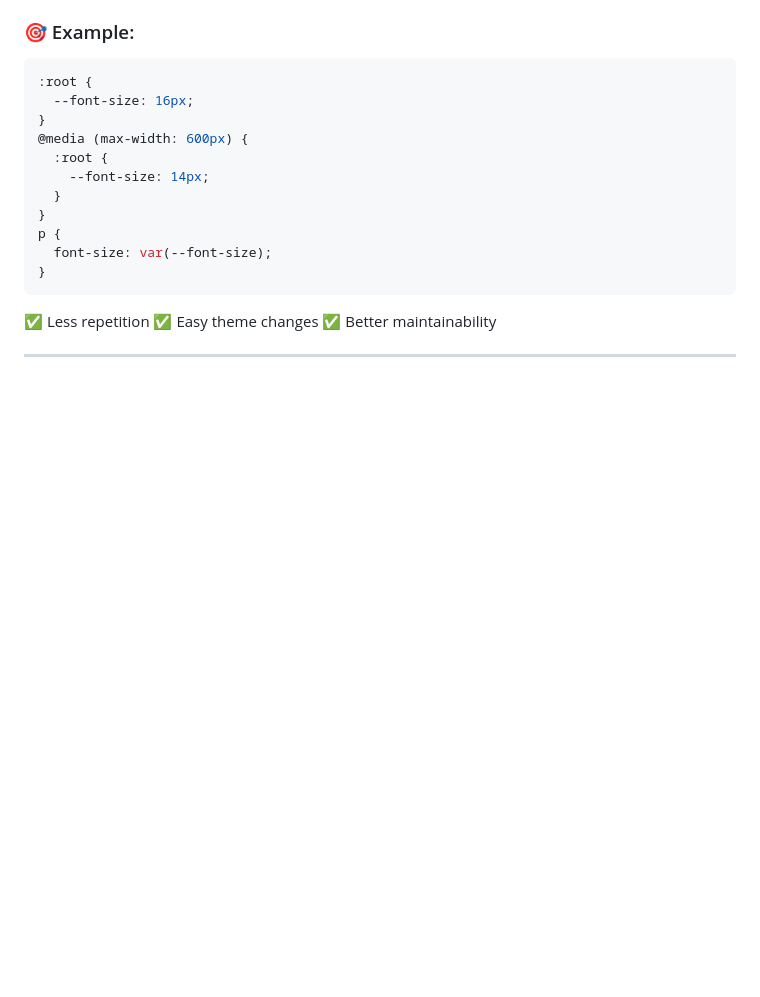
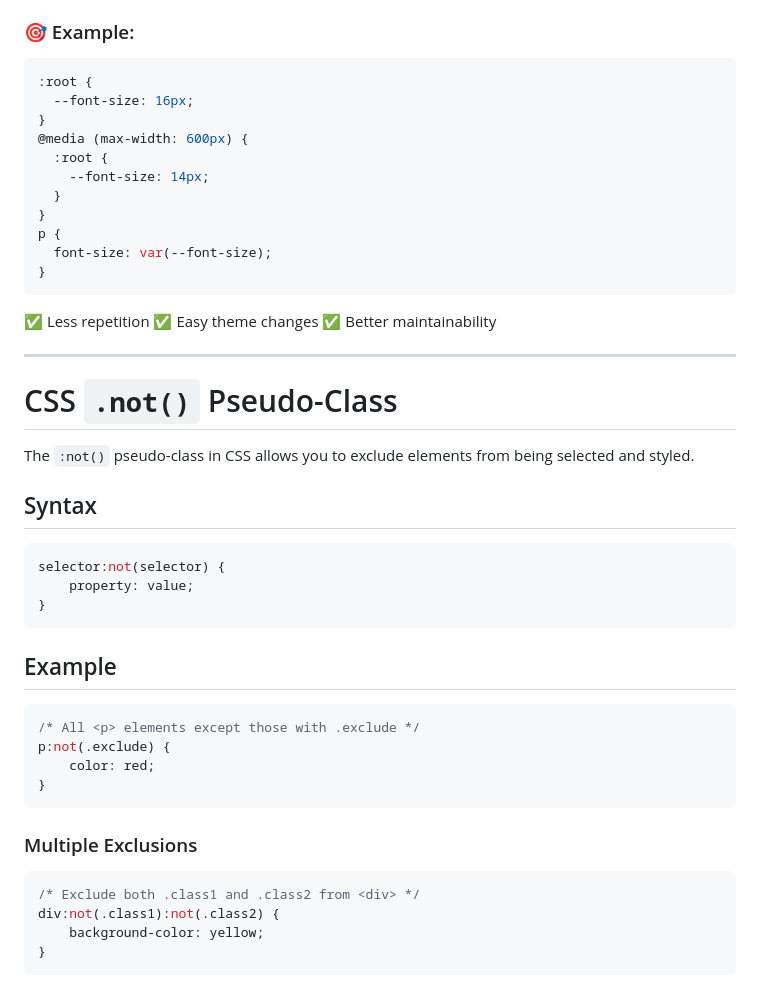
Before and after one commit to Mobinafshari/Josh-Css-Course-Exercises, a Markdown page: README.md, the part around the change. Drawn GitHub-style; blank space fills up the shorter version.

````diff
--- a/README.md
+++ b/README.md
@@ -277,3 +277,36 @@ p {
 ✅ Less repetition ✅ Easy theme changes ✅ Better maintainability
 
 ---
+
+
+
+
+# CSS `.not()` Pseudo-Class
+
+The `:not()` pseudo-class in CSS allows you to exclude elements from being selected and styled.
+
+## Syntax
+
+```css
+selector:not(selector) {
+    property: value;
+}
+```
+
+## Example
+
+```css
+/* All <p> elements except those with .exclude */
+p:not(.exclude) {
+    color: red;
+}
+```
+
+### Multiple Exclusions
+
+```css
+/* Exclude both .class1 and .class2 from <div> */
+div:not(.class1):not(.class2) {
+    background-color: yellow;
+}
+```
````
